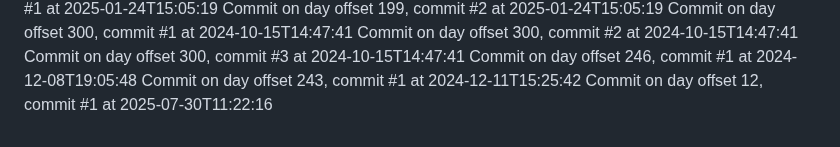
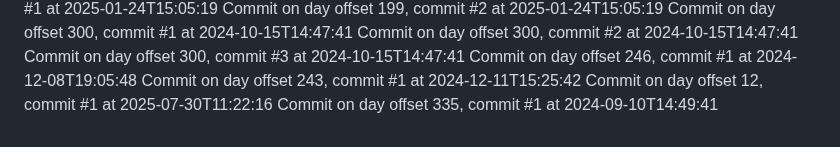
Before and after one commit to JessicaSinghSyal/Plant-Disease-Detection-PHP-ML-JS-CSS, a Markdown page: README.md, the part around the change. GitHub-like rendering.

Commit message:
Commit day 335, commit 1

```diff
--- a/README.md
+++ b/README.md
@@ -124,3 +124,4 @@ Commit on day offset 300, commit #3 at 2024-10-15T14:47:41
 Commit on day offset 246, commit #1 at 2024-12-08T19:05:48
 Commit on day offset 243, commit #1 at 2024-12-11T15:25:42
 Commit on day offset 12, commit #1 at 2025-07-30T11:22:16
+Commit on day offset 335, commit #1 at 2024-09-10T14:49:41
```
